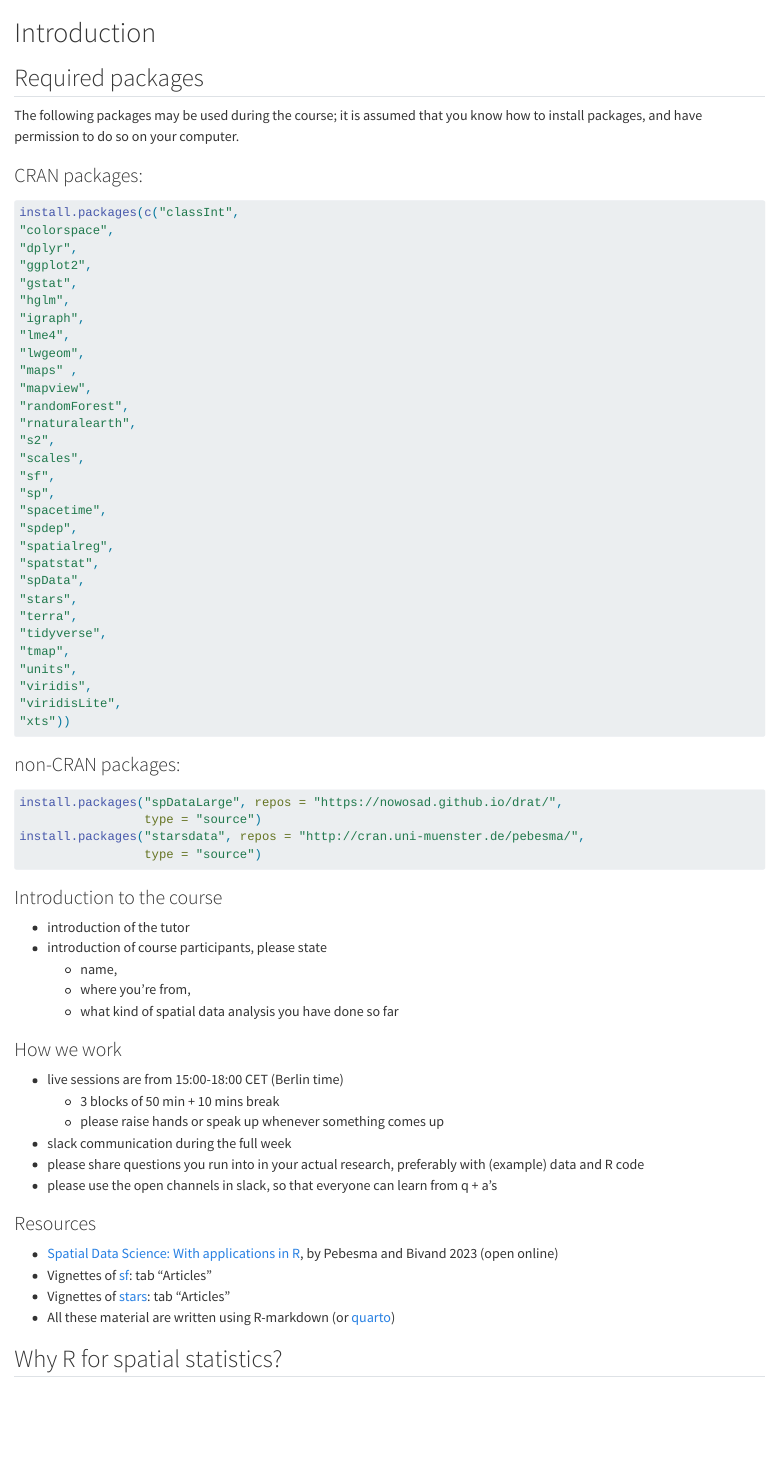
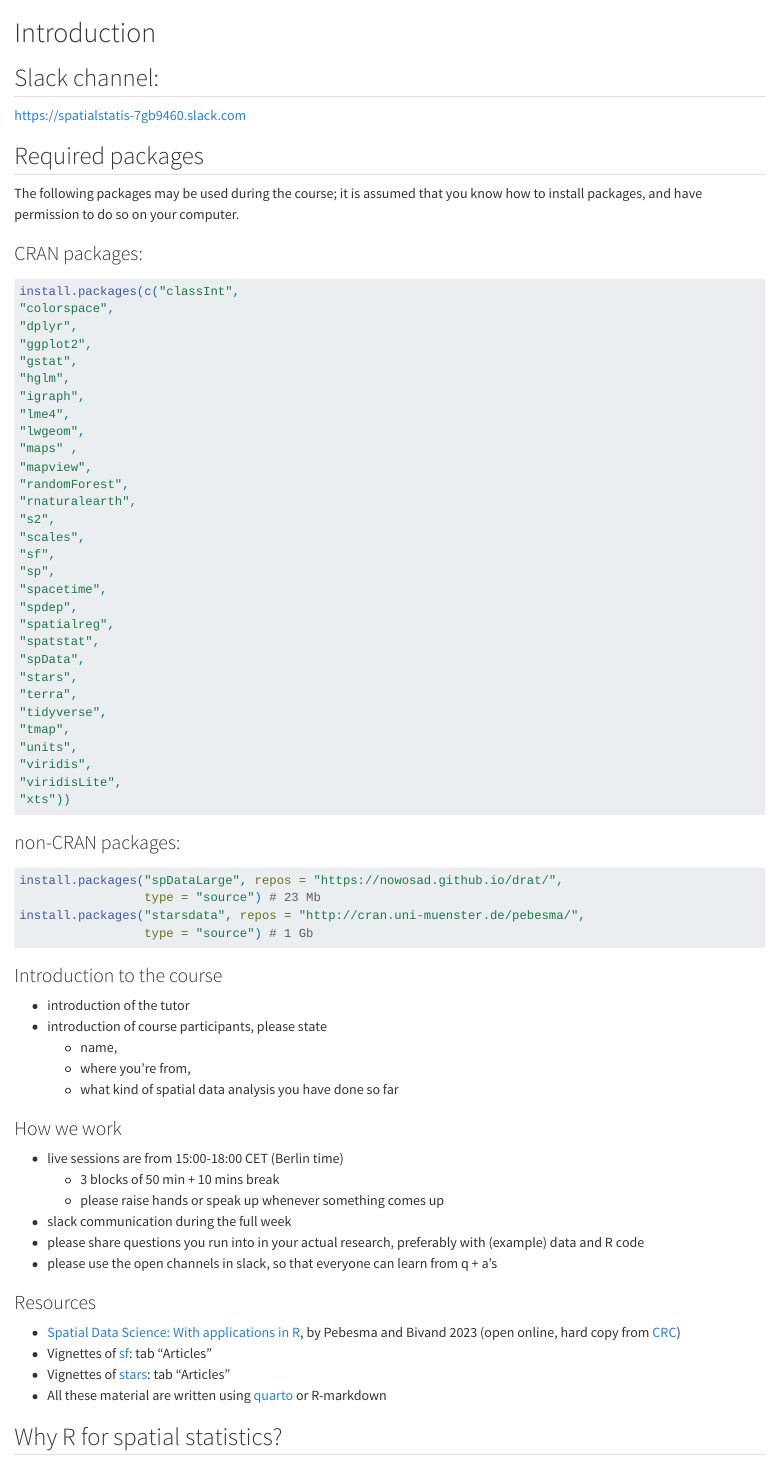
Before and after one commit to edzer/sswr, a Quarto document (index.qmd): the page in a window 1100 px wide, from its top. Rendered offline with R 4.5, knitr and Pandoc in place of Quarto, with nearby package versions.

Commit message:
add files

````diff
--- /dev/null
+++ b/_quarto.yml
@@ -0,0 +1,60 @@
+project:
+  type: book
+
+prefer-html: true
+
+book:
+  title: "Spatial Statistics with R"
+  author:
+    - name: Edzer Pebesma
+      orcid: 0000-0001-8049-7069
+      email: edzer.pebesma@uni-muenster.de
+      url: https://www.uni-muenster.de/Geoinformatics/institute/staff/index.php/119/Edzer_Pebesma
+      affiliations:
+      - name: Universität Münster
+        url: https://www.uni-muenster.de/en/
+        city: Münster
+        country: Germany
+  date: today
+  site-url: https://edzer.github.io/sswr/
+  repo-url: https://github.com/edzer/sswr/
+  repo-branch: main
+  repo-actions: [edit]
+  chapters:
+    - index.qmd
+    - day1.qmd
+#   - day2.qmd
+#   - day3.qmd
+#   - day4.qmd
+#   - day5.qmd
+
+# bibliography:
+# - packages.bib
+# - book.bib
+
+knitr:
+  opts_chunk:
+    collapse: true
+    comment: "#"
+    R.options:
+      knitr.graphics.auto_pdf: true
+      dplyr.print_min: 6
+      dplyr.print_max: 6
+      stars.crs: 17
+      digits: 3
+
+format:
+  html:
+    grid:
+      sidebar-width: 300px
+    number-depth: 2
+    theme: cosmo
+    code-fold: false
+    code-summary: "Code"
+    code-tools: true
+    code-link: true
+    knitr:
+      opts_chunk:
+        out.width: 100%
+        R.options:
+          width: 68
--- a/index.qmd
+++ b/index.qmd
@@ -1,4 +1,8 @@
 # Introduction {.unnumbered}
+
+## Slack channel:
+
+[https://spatialstatis-7gb9460.slack.com](slack channel)
 
 ## Required packages
 
@@ -45,9 +49,9 @@ install.packages(c("classInt",
 
 ```{r eval=FALSE}
 install.packages("spDataLarge", repos = "https://nowosad.github.io/drat/",
-				 type = "source")
+				 type = "source") # 23 Mb
 install.packages("starsdata", repos = "http://cran.uni-muenster.de/pebesma/",
-				 type = "source")
+				 type = "source") # 1 Gb
 ```
 
 ### Introduction to the course
@@ -69,10 +73,10 @@ install.packages("starsdata", repos = "http://cran.uni-muenster.de/pebesma/",
 
 ### Resources
 
-* [Spatial Data Science: With applications in R](https://r-spatial.org/book/), by Pebesma and Bivand 2023 (open online)
+* [Spatial Data Science: With applications in R](https://r-spatial.org/book/), by Pebesma and Bivand 2023 (open online, hard copy from [CRC](https://www.routledge.com/Spatial-Data-Science-With-Applications-in-R/Pebesma-Bivand/p/book/9781138311183))
 * Vignettes of [sf](https://r-spatial.github.io/sf/): tab "Articles"
 * Vignettes of [stars](https://r-spatial.github.io/stars/): tab "Articles"
-* All these material are written using R-markdown (or [quarto](https://quarto.org/))
+* All these material are written using [quarto](https://quarto.org/) or R-markdown
 
 ## Why R for spatial statistics?
 
````
Also changed, not shown: day1.qmd (+7 -6 lines), index.qmd (9 more changed lines).
